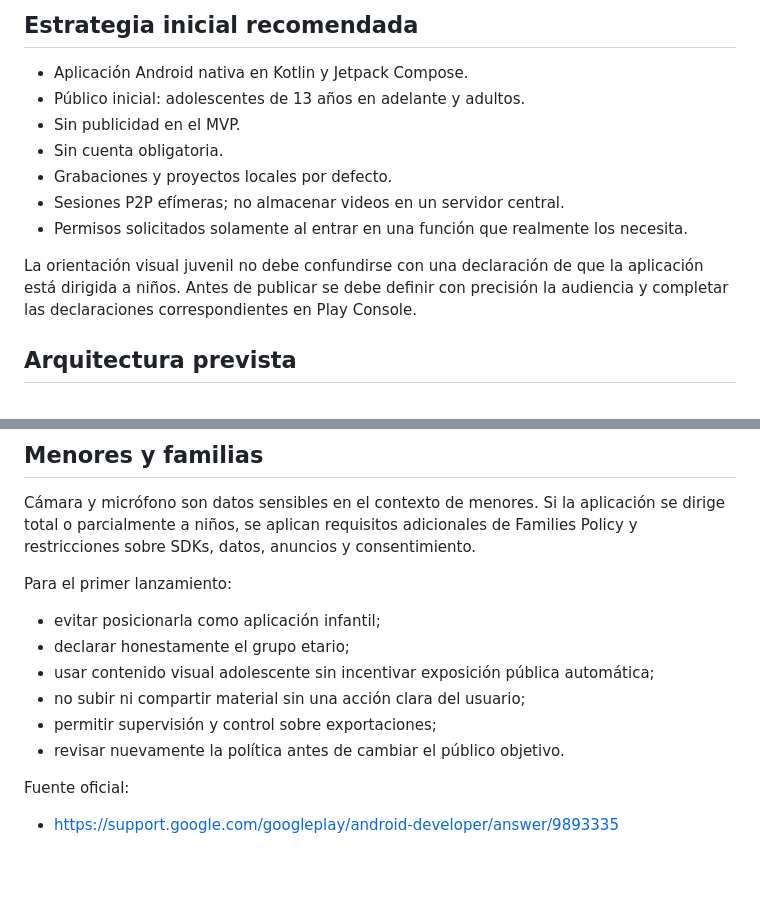
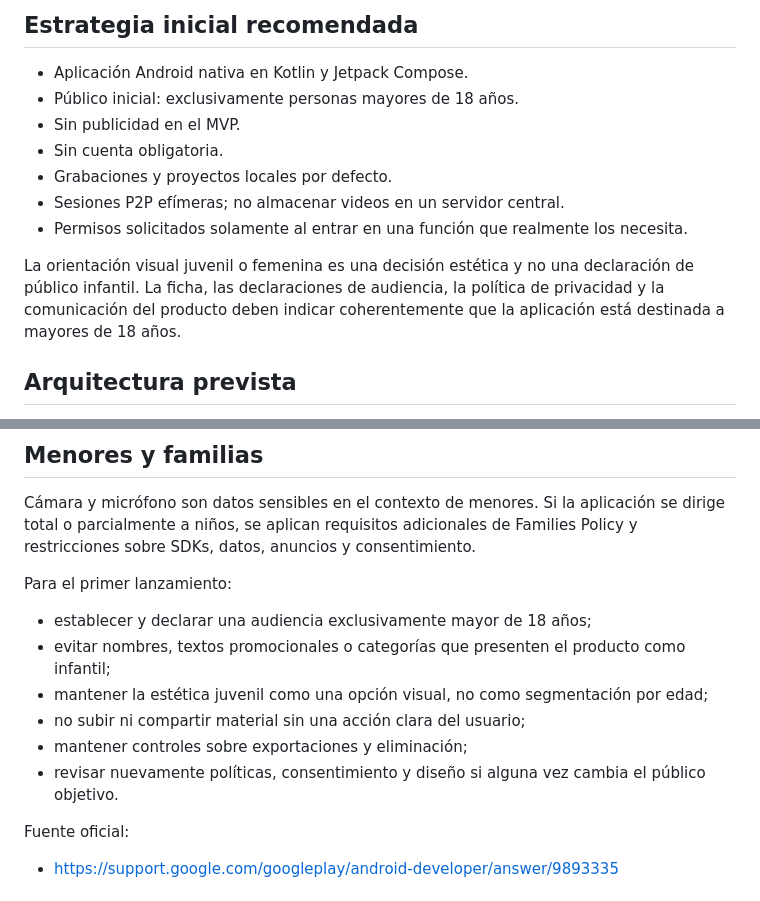
Before and after one commit to norbymezz/Uizador-, a Markdown page: docs/play-store-readiness.md, 2 parts joined by grey strips. Drawn GitHub-style; blank space fills up the shorter version.

Commit message:
Set initial Play Store audience to adults only

```diff
--- a/docs/play-store-readiness.md
+++ b/docs/play-store-readiness.md
@@ -5,14 +5,14 @@ Actualizado: 2026-08-27.
 ## Estrategia inicial recomendada
 
 - Aplicación Android nativa en Kotlin y Jetpack Compose.
-- Público inicial: adolescentes de 13 años en adelante y adultos.
+- Público inicial: exclusivamente personas mayores de 18 años.
 - Sin publicidad en el MVP.
 - Sin cuenta obligatoria.
 - Grabaciones y proyectos locales por defecto.
 - Sesiones P2P efímeras; no almacenar videos en un servidor central.
 - Permisos solicitados solamente al entrar en una función que realmente los necesita.
 
-La orientación visual juvenil no debe confundirse con una declaración de que la aplicación está dirigida a niños. Antes de publicar se debe definir con precisión la audiencia y completar las declaraciones correspondientes en Play Console.
+La orientación visual juvenil o femenina es una decisión estética y no una declaración de público infantil. La ficha, las declaraciones de audiencia, la política de privacidad y la comunicación del producto deben indicar coherentemente que la aplicación está destinada a mayores de 18 años.
 
 ## Arquitectura prevista
 
@@ -90,12 +90,12 @@ Cámara y micrófono son datos sensibles en el contexto de menores. Si la aplica
 
 Para el primer lanzamiento:
 
-- evitar posicionarla como aplicación infantil;
-- declarar honestamente el grupo etario;
-- usar contenido visual adolescente sin incentivar exposición pública automática;
+- establecer y declarar una audiencia exclusivamente mayor de 18 años;
+- evitar nombres, textos promocionales o categorías que presenten el producto como infantil;
+- mantener la estética juvenil como una opción visual, no como segmentación por edad;
 - no subir ni compartir material sin una acción clara del usuario;
-- permitir supervisión y control sobre exportaciones;
-- revisar nuevamente la política antes de cambiar el público objetivo.
+- mantener controles sobre exportaciones y eliminación;
+- revisar nuevamente políticas, consentimiento y diseño si alguna vez cambia el público objetivo.
 
 Fuente oficial:
 
```
